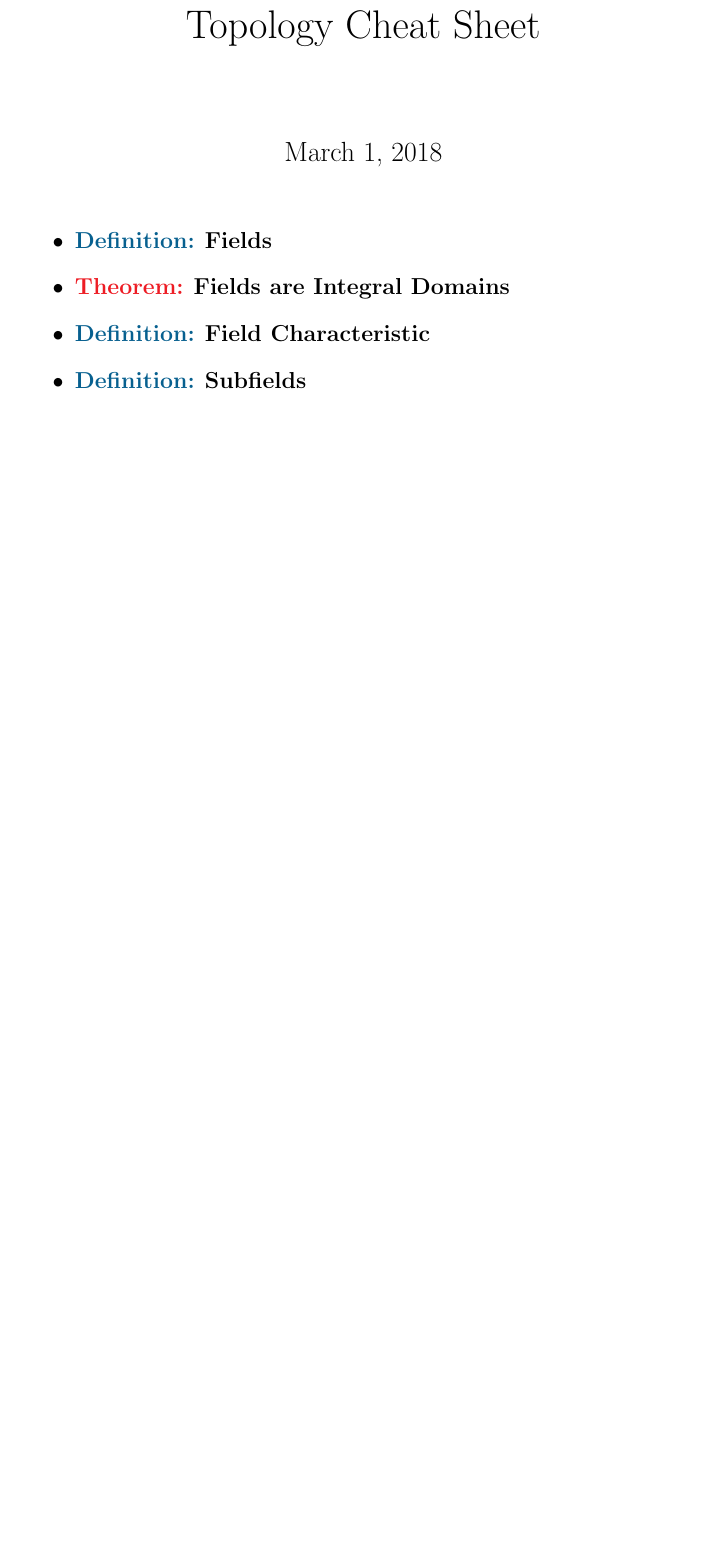
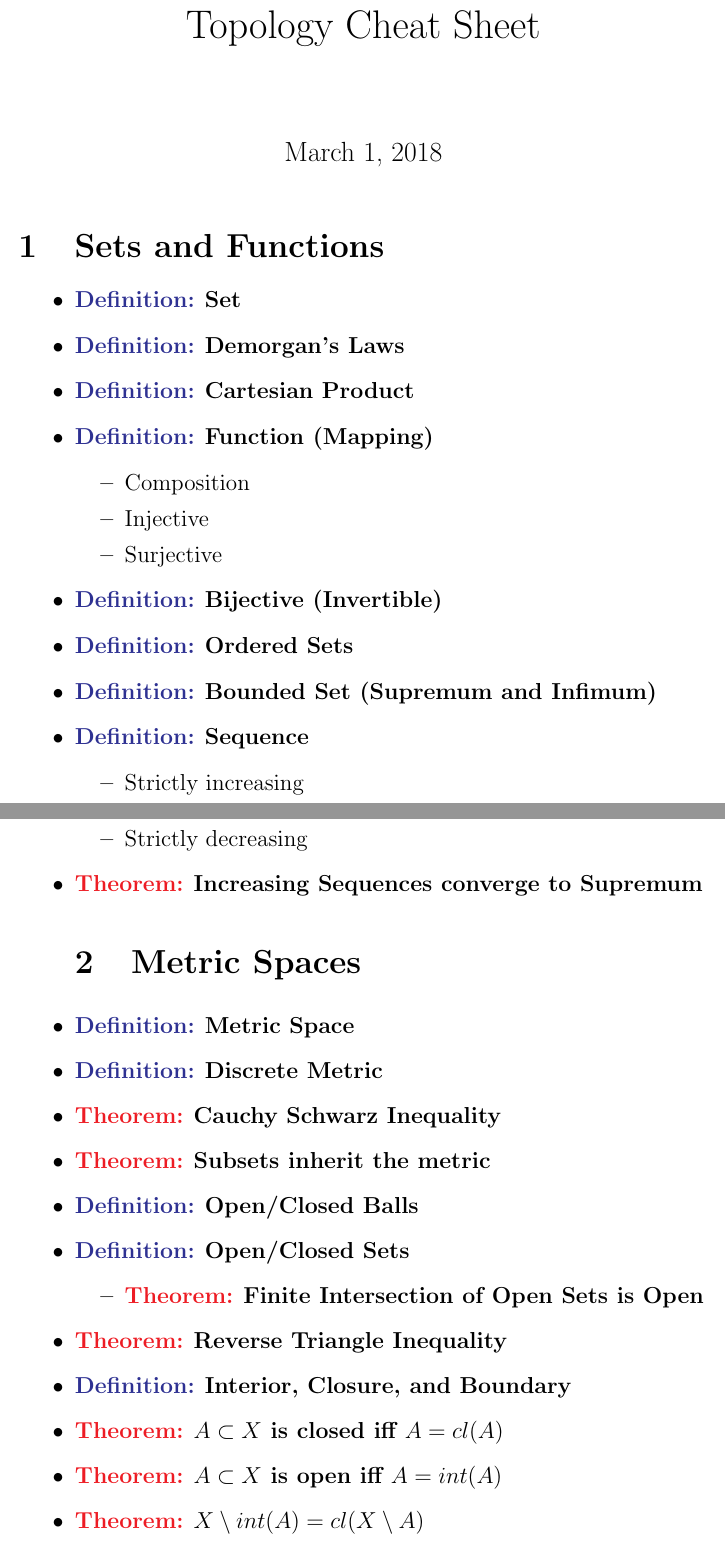
Before and after one commit to ChrisFadden/CheatSheets, a LaTeX document (Topology/top.tex): part of the page before the commit and two parts of pages 1 and 2 of 5 after it, the two joined at a grey line, cut so that both start at the same text, the shorter picture padded with empty space. Compiled offline with pdfLaTeX.

Commit message:
Added most definitions to topology for exam

```diff
--- a/Topology/top.tex
+++ b/Topology/top.tex
@@ -3,7 +3,7 @@
 \usepackage{outlines}
 \usepackage[dvipsnames]{xcolor}
 
-\def\Definition{{\color{MidnightBlue} \textbf{Definition:} }}
+\def\Definition{{\color{Blue} \textbf{Definition:} }}
 \def\Theorem{{\color{Red} \textbf{Theorem:} }}
 
 \title{Topology Cheat Sheet}
@@ -12,9 +12,32 @@
 
 
 	\begin{outline}
-		\1	\Definition \textbf{Fields}
-		\1	\Theorem \textbf{Fields are Integral Domains}
-		\1	\Definition \textbf{Field Characteristic}
-		\1	\Definition \textbf{Subfields}
-		\1	\Definition \textbf{Finite Fields}
-		\1	\Definition \textbf{Residue Field}
+		\section{Sets and Functions}
+		\1	\Definition \textbf{Set}
+		\1	\Definition \textbf{Demorgan's Laws}
+		\1	\Definition \textbf{Cartesian Product}
+		\1	\Definition \textbf{Function (Mapping)}
+			\2	Composition
+			\2	Injective
+			\2	Surjective
+		\1	\Definition \textbf{Bijective (Invertible)}
+		\1	\Definition \textbf{Ordered Sets}
+		\1	\Definition \textbf{Bounded Set (Supremum and Infimum)}
+		\1	\Definition \textbf{Sequence}
+			\2	Strictly increasing
+			\2	Strictly decreasing
+		\1	\Theorem \textbf{Increasing Sequences converge to Supremum}
+		\section{Metric Spaces}
+		\1	\Definition \textbf{Metric Space}
+		\1	\Definition \textbf{Discrete Metric}
+		\1	\Theorem \textbf{Cauchy Schwarz Inequality}
+		\1	\Theorem \textbf{Subsets inherit the metric}
+		\1	\Definition \textbf{Open/Closed Balls}
+		\1	\Definition \textbf{Open/Closed Sets}
+			\2	\Theorem \textbf{Finite Intersection of Open Sets is Open}
+		\1	\Theorem \textbf{Reverse Triangle Inequality}
+		\1	\Definition \textbf{Interior, Closure, and Boundary}
+		\1	\Theorem \textbf{$A \subset X$ is closed iff $A = cl(A)$}
+		\1	\Theorem \textbf{$A \subset X$ is open iff $A = int(A)$}
+		\1	\Theorem \textbf{$X \setminus int(A) = cl(X \setminus A)$}
+		\1	\Theorem \textbf{$\partial A = cl(A) \setminus int(A)$}
```
Also changed, not shown: Topology/top.tex (34 more changed lines).
